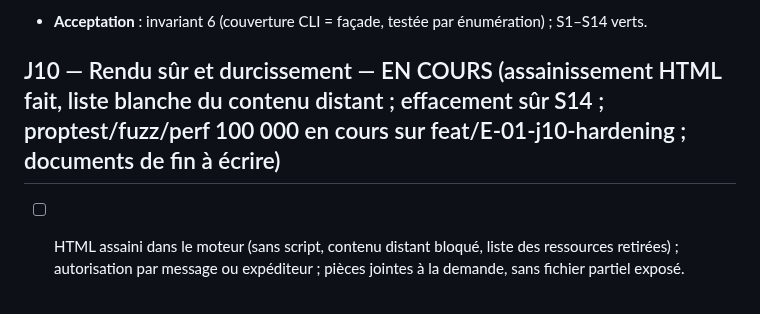
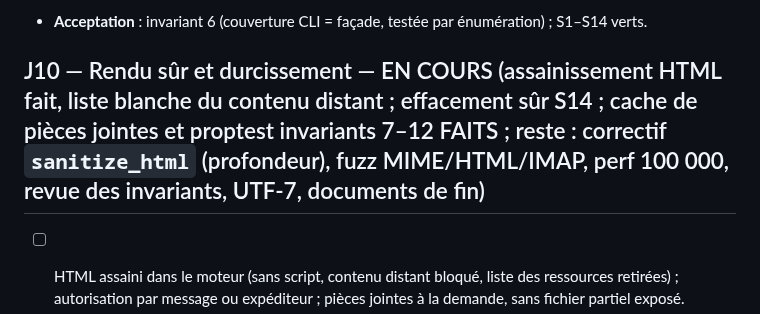
Before and after one commit to nnoah29/MIRA, a Markdown page: docs/ETAT/PLAN.md, the part around the change. GitHub-like rendering.

```diff
--- a/docs/ETAT/PLAN.md
+++ b/docs/ETAT/PLAN.md
@@ -93,7 +93,7 @@ Les jalons suivent le §5 du brief et le chapitre 17 de la référence (phases 1
 - [ ] Scénarios S1–S14 exécutés comme tests via le CLI en processus contre le testkit.
 - **Acceptation** : invariant 6 (couverture CLI = façade, testée par énumération) ; S1–S14 verts.
 
-## J10 — Rendu sûr et durcissement — EN COURS (assainissement HTML fait, liste blanche du contenu distant ; effacement sûr S14 ; proptest/fuzz/perf 100 000 en cours sur feat/E-01-j10-hardening ; documents de fin à écrire)
+## J10 — Rendu sûr et durcissement — EN COURS (assainissement HTML fait, liste blanche du contenu distant ; effacement sûr S14 ; cache de pièces jointes et proptest invariants 7–12 FAITS ; reste : correctif `sanitize_html` (profondeur), fuzz MIME/HTML/IMAP, perf 100 000, revue des invariants, UTF-7, documents de fin)
 
 - [ ] HTML assaini dans le moteur (sans script, contenu distant bloqué, liste des ressources retirées) ; autorisation par message ou expéditeur ; pièces jointes à la demande, sans fichier partiel exposé.
 - [ ] proptest sur les invariants 7–12 ; fuzz léger des parseurs ; revue des invariants 1–33 un par un ; performance sur 100 000 messages ; `README.md`, `ARCHITECTURE-IMPLEMENTEE.md`, `GUIDE-RUST-POUR-CPP.md`.
```
Also changed, not shown: docs/DECISIONS-AGENT.md (+8 -0 lines), docs/ETAT/INVARIANTS.md (+7 -7 lines).
